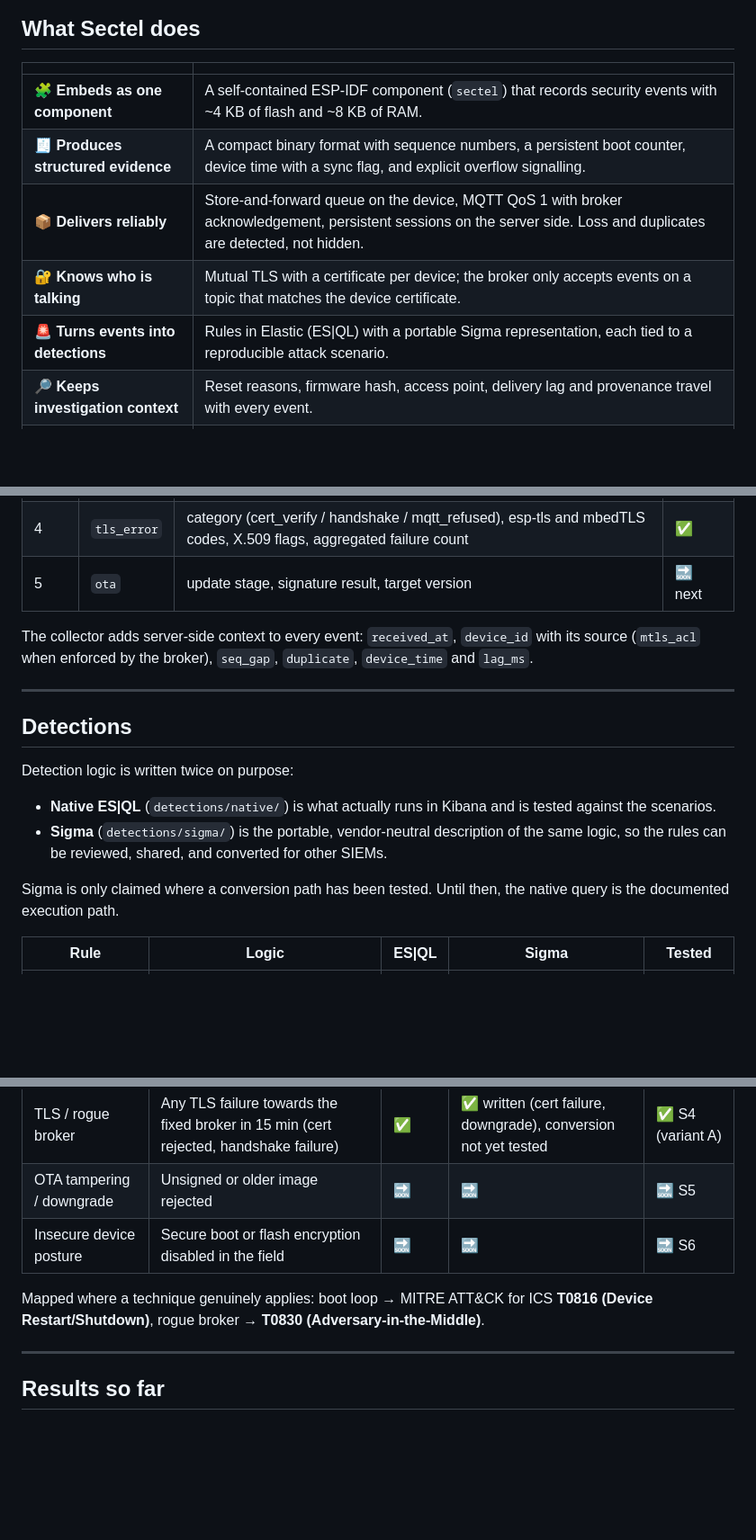
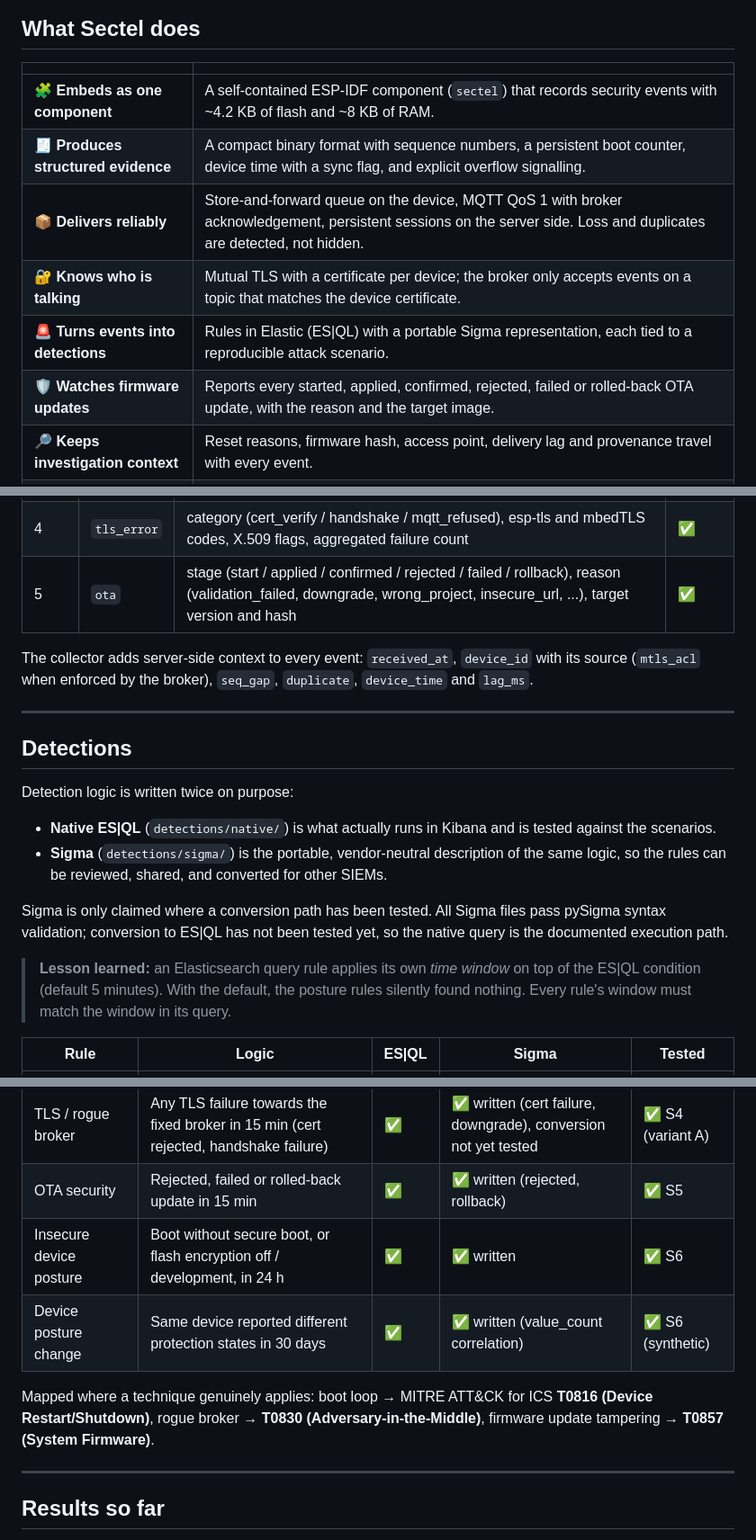
Before and after one commit to Melonber/sectel-mcu-security-telemetry, a Markdown page: README.md, 3 parts joined by grey strips. Shown at 90% size. Rendered like a GitHub page; blank space fills up the shorter version.

```diff
--- a/README.md
+++ b/README.md
@@ -48,11 +48,12 @@ The question this project tests is not whether a microcontroller can send logs (
 
 | | |
 |---|---|
-| 🧩 **Embeds as one component** | A self-contained ESP-IDF component (`sectel`) that records security events with ~4 KB of flash and ~8 KB of RAM. |
+| 🧩 **Embeds as one component** | A self-contained ESP-IDF component (`sectel`) that records security events with ~4.2 KB of flash and ~8 KB of RAM. |
 | 🧾 **Produces structured evidence** | A compact binary format with sequence numbers, a persistent boot counter, device time with a sync flag, and explicit overflow signalling. |
 | 📦 **Delivers reliably** | Store-and-forward queue on the device, MQTT QoS 1 with broker acknowledgement, persistent sessions on the server side. Loss and duplicates are detected, not hidden. |
 | 🔐 **Knows who is talking** | Mutual TLS with a certificate per device; the broker only accepts events on a topic that matches the device certificate. |
 | 🚨 **Turns events into detections** | Rules in Elastic (ES&#124;QL) with a portable Sigma representation, each tied to a reproducible attack scenario. |
+| 🛡️ **Watches firmware updates** | Reports every started, applied, confirmed, rejected, failed or rolled-back OTA update, with the reason and the target image. |
 | 🔎 **Keeps investigation context** | Reset reasons, firmware hash, access point, delivery lag and provenance travel with every event. |
 | 📏 **Measures itself** | Every scenario records detection time, delivery reliability and resource cost on the device. |
 
@@ -117,7 +118,7 @@ Every frame starts with the same 21-byte header (little-endian):
 | 2 | `heartbeat` | queue depth, dropped frames, free / minimum heap | ✅ |
 | 3 | `wifi` | connected / disconnected, reason, BSSID, RSSI, channel, auth mode, aggregated disconnect count | ✅ |
 | 4 | `tls_error` | category (cert_verify / handshake / mqtt_refused), esp-tls and mbedTLS codes, X.509 flags, aggregated failure count | ✅ |
-| 5 | `ota` | update stage, signature result, target version | 🔜 next |
+| 5 | `ota` | stage (start / applied / confirmed / rejected / failed / rollback), reason (validation_failed, downgrade, wrong_project, insecure_url, ...), target version and hash | ✅ |
 
 The collector adds server-side context to every event: `received_at`, `device_id` with its source (`mtls_acl` when enforced by the broker), `seq_gap`, `duplicate`, `device_time` and `lag_ms`.
 
@@ -130,7 +131,9 @@ Detection logic is written twice on purpose:
 - **Native ES&#124;QL** (`detections/native/`) is what actually runs in Kibana and is tested against the scenarios.
 - **Sigma** (`detections/sigma/`) is the portable, vendor-neutral description of the same logic, so the rules can be reviewed, shared, and converted for other SIEMs.
 
-Sigma is only claimed where a conversion path has been tested. Until then, the native query is the documented execution path.
+Sigma is only claimed where a conversion path has been tested. All Sigma files pass pySigma syntax validation; conversion to ES&#124;QL has not been tested yet, so the native query is the documented execution path.
+
+> **Lesson learned:** an Elasticsearch query rule applies its own *time window* on top of the ES&#124;QL condition (default 5 minutes). With the default, the posture rules silently found nothing. Every rule's window must match the window in its query.
 
 | Rule | Logic | ES&#124;QL | Sigma | Tested |
 |---|---|---|---|---|
@@ -139,10 +142,11 @@ Sigma is only claimed where a conversion path has been tested. Until then, the n
 | Wi-Fi BSSID change | Device joined more than one access point in 24 h (possible evil twin) | ✅ | 🔜 | ⏳ S3 |
 | Wi-Fi open network | Device joined an open / WEP network | ✅ | 🔜 | ⏳ S3 |
 | TLS / rogue broker | Any TLS failure towards the fixed broker in 15 min (cert rejected, handshake failure) | ✅ | ✅ written (cert failure, downgrade), conversion not yet tested | ✅ S4 (variant A) |
-| OTA tampering / downgrade | Unsigned or older image rejected | 🔜 | 🔜 | 🔜 S5 |
-| Insecure device posture | Secure boot or flash encryption disabled in the field | 🔜 | 🔜 | 🔜 S6 |
+| OTA security | Rejected, failed or rolled-back update in 15 min | ✅ | ✅ written (rejected, rollback) | ✅ S5 |
+| Insecure device posture | Boot without secure boot, or flash encryption off / development, in 24 h | ✅ | ✅ written | ✅ S6 |
+| Device posture change | Same device reported different protection states in 30 days | ✅ | ✅ written (value_count correlation) | ✅ S6 (synthetic) |
 
-Mapped where a technique genuinely applies: boot loop → MITRE ATT&CK for ICS **T0816 (Device Restart/Shutdown)**, rogue broker → **T0830 (Adversary-in-the-Middle)**.
+Mapped where a technique genuinely applies: boot loop → MITRE ATT&CK for ICS **T0816 (Device Restart/Shutdown)**, rogue broker → **T0830 (Adversary-in-the-Middle)**, firmware update tampering → **T0857 (System Firmware)**.
 
 ---
 
```
Also changed, not shown: other parts of README.md (+42 -17 lines).
